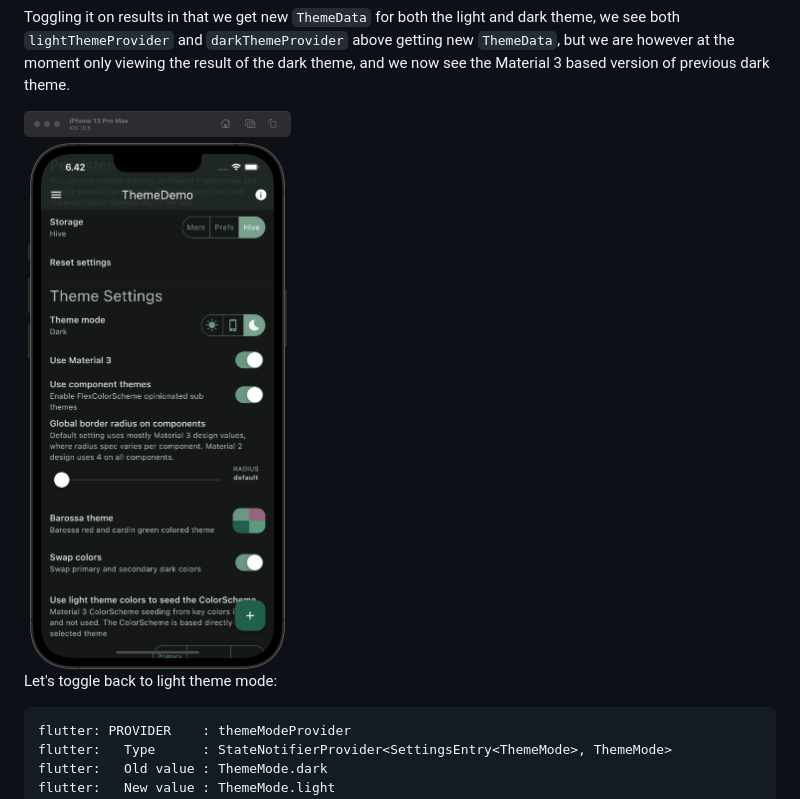
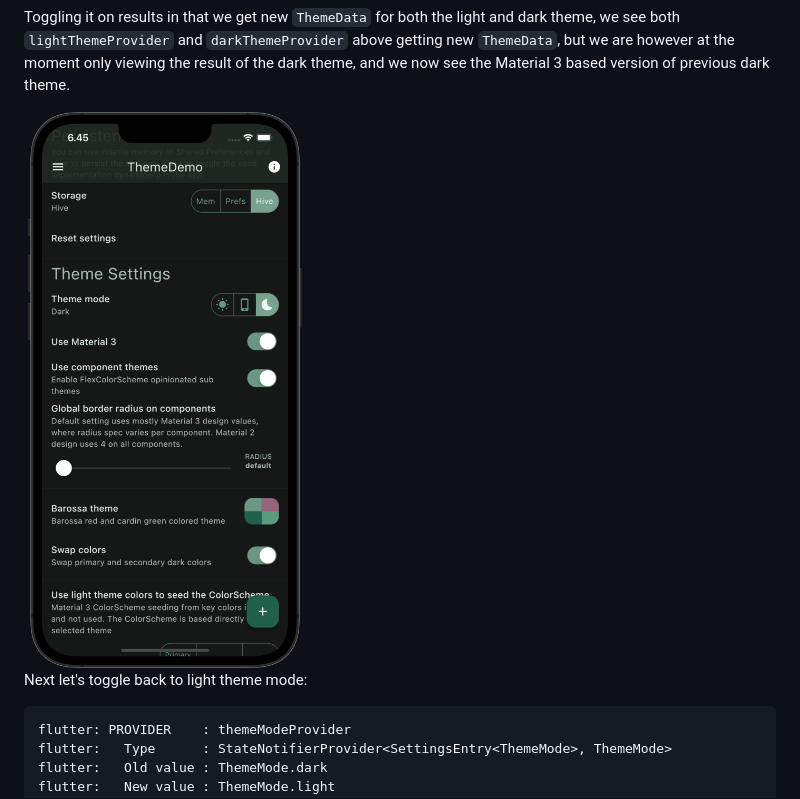
Before and after one commit to rydmike/theme_demo, a Markdown page: README.md, the part around the change. Drawn GitHub-style; pictures changed too: resources/observer04.png.

Commit message:
Fix observer04 image

````diff
--- a/README.md
+++ b/README.md
@@ -1069,7 +1069,7 @@ Toggling it on results in that we get new `ThemeData` for both the light and dar
 
 <img src="https://github.com/rydmike/theme_demo/blob/master/resources/observer04.png?raw=true" alt="Observer step 4" width="350"/>
 
-Let's toggle back to light theme mode:
+Next let's toggle back to light theme mode:
 
 ```
 flutter: PROVIDER    : themeModeProvider
````
